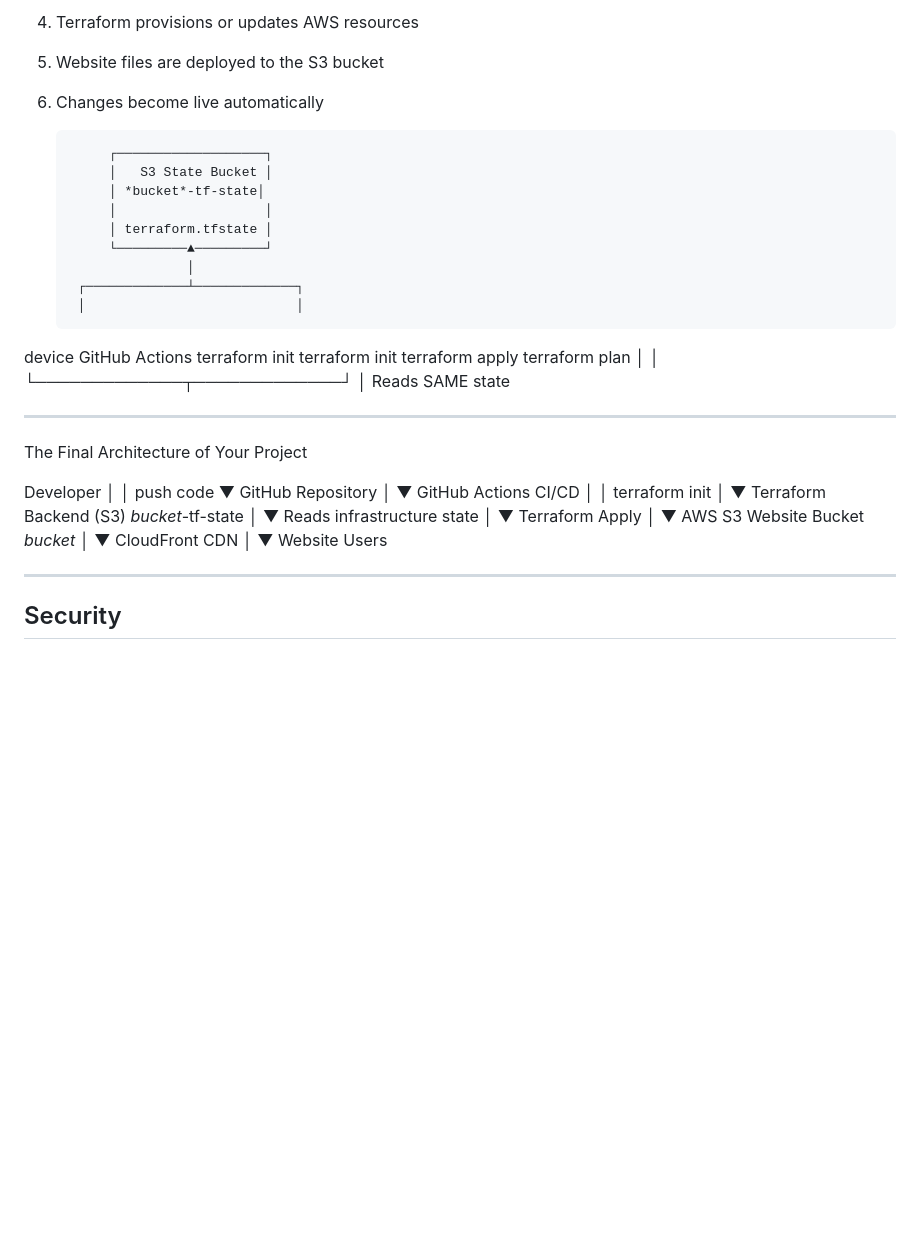
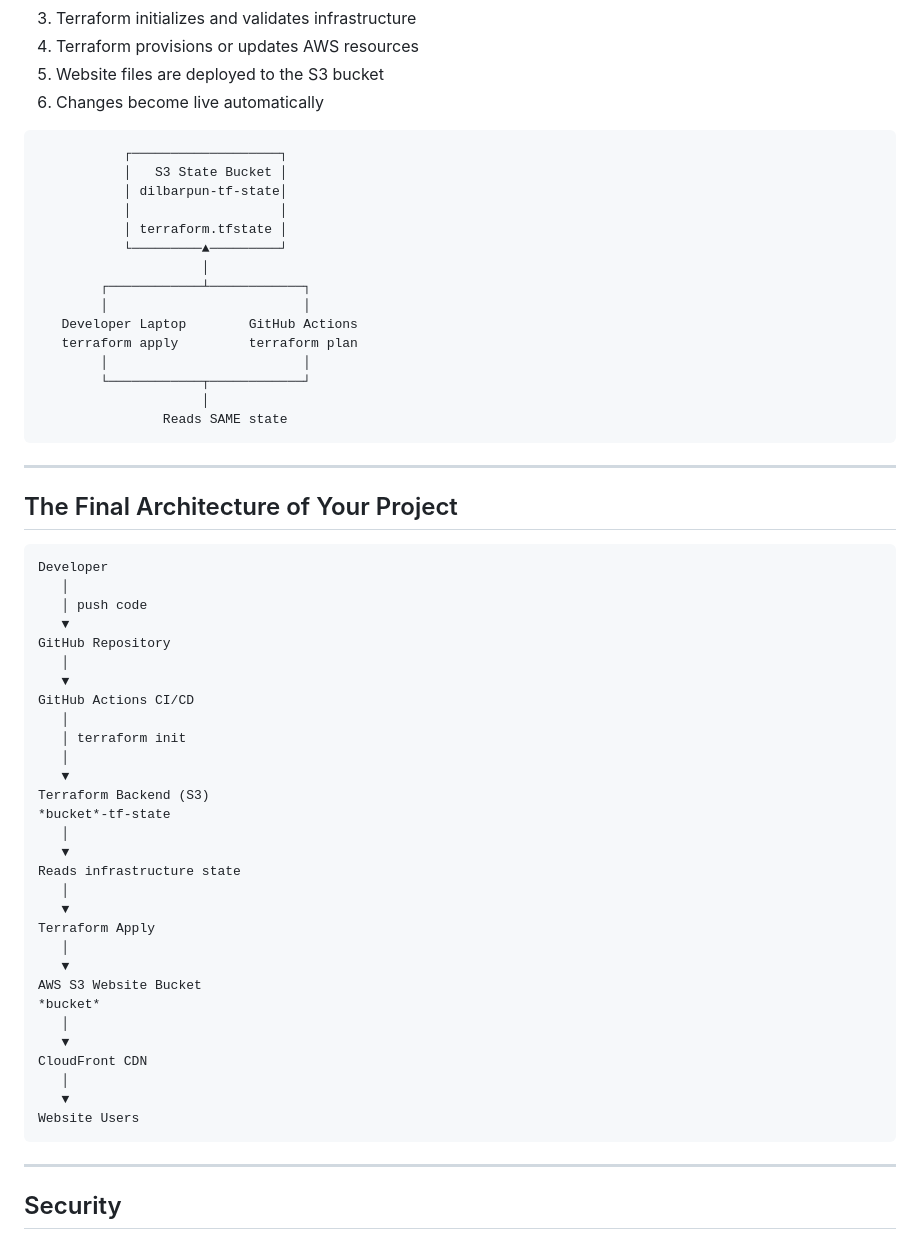
Before and after one commit to Dilbarpun07/dilbar_portfolio, a Markdown page: README.md, the part around the change. Rendered like a GitHub page; blank space fills up the shorter version.

````diff
--- a/README.md
+++ b/README.md
@@ -50,28 +50,29 @@ The automated workflow performs the following steps:
 5. Website files are deployed to the S3 bucket
 6. Changes become live automatically
 
-            ┌───────────────────┐
-            │   S3 State Bucket │
-            │ *bucket*-tf-state│
-            │                   │
-            │ terraform.tfstate │
-            └─────────▲─────────┘
-                      │
-        ┌─────────────┴─────────────┐
-        │                           │
- device                      GitHub Actions
- terraform init              terraform init
- terraform apply             terraform plan
-        │                           │
-        └─────────────┬─────────────┘
-                      │
+```
+           ┌───────────────────┐
+           │   S3 State Bucket │
+           │ dilbarpun-tf-state│
+           │                   │
+           │ terraform.tfstate │
+           └─────────▲─────────┘
+                     │
+        ┌────────────┴────────────┐
+        │                         │
+   Developer Laptop        GitHub Actions
+   terraform apply         terraform plan
+        │                         │
+        └────────────┬────────────┘
+                     │
                 Reads SAME state
-
+```
 
 ---
 
-The Final Architecture of Your Project
+## The Final Architecture of Your Project
 
+```
 Developer
    │
    │ push code
@@ -102,7 +103,7 @@ CloudFront CDN
    │
    ▼
 Website Users
-
+```
 ---
 
 ## Security
````
